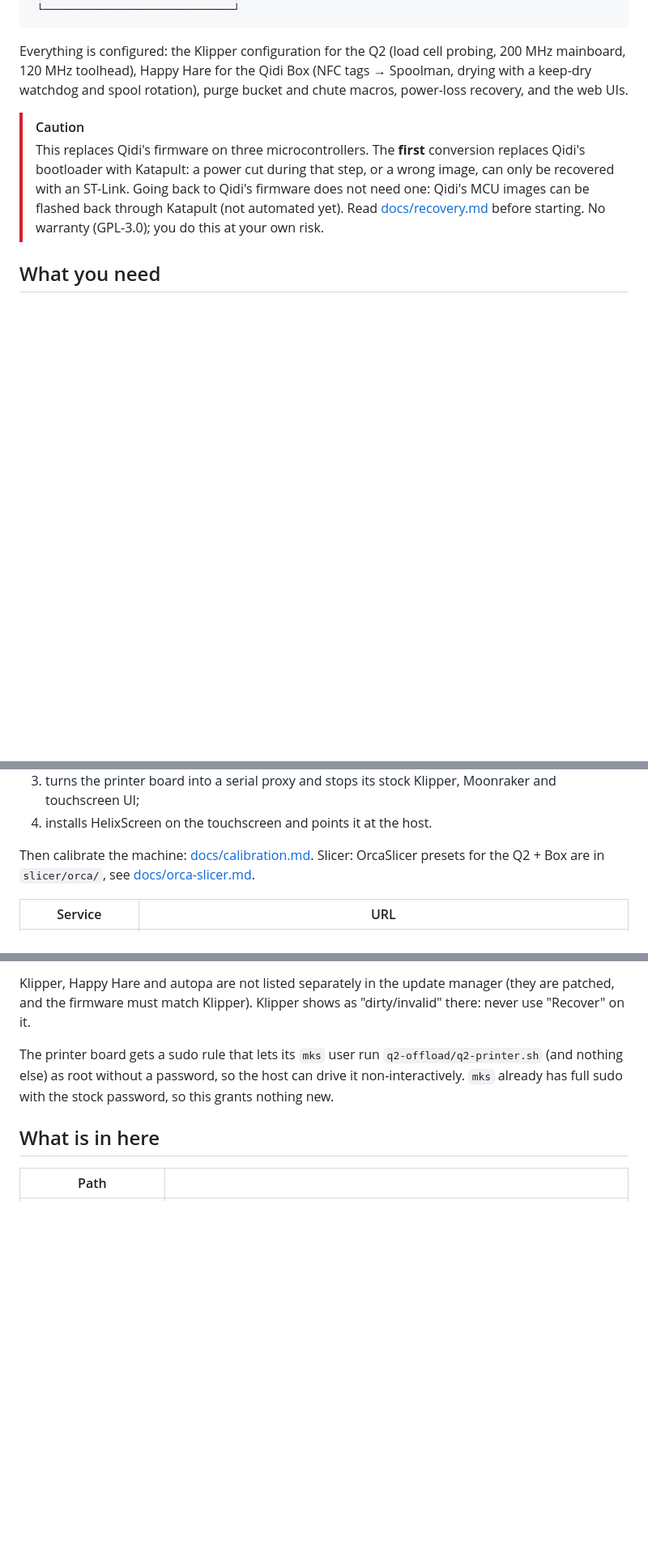
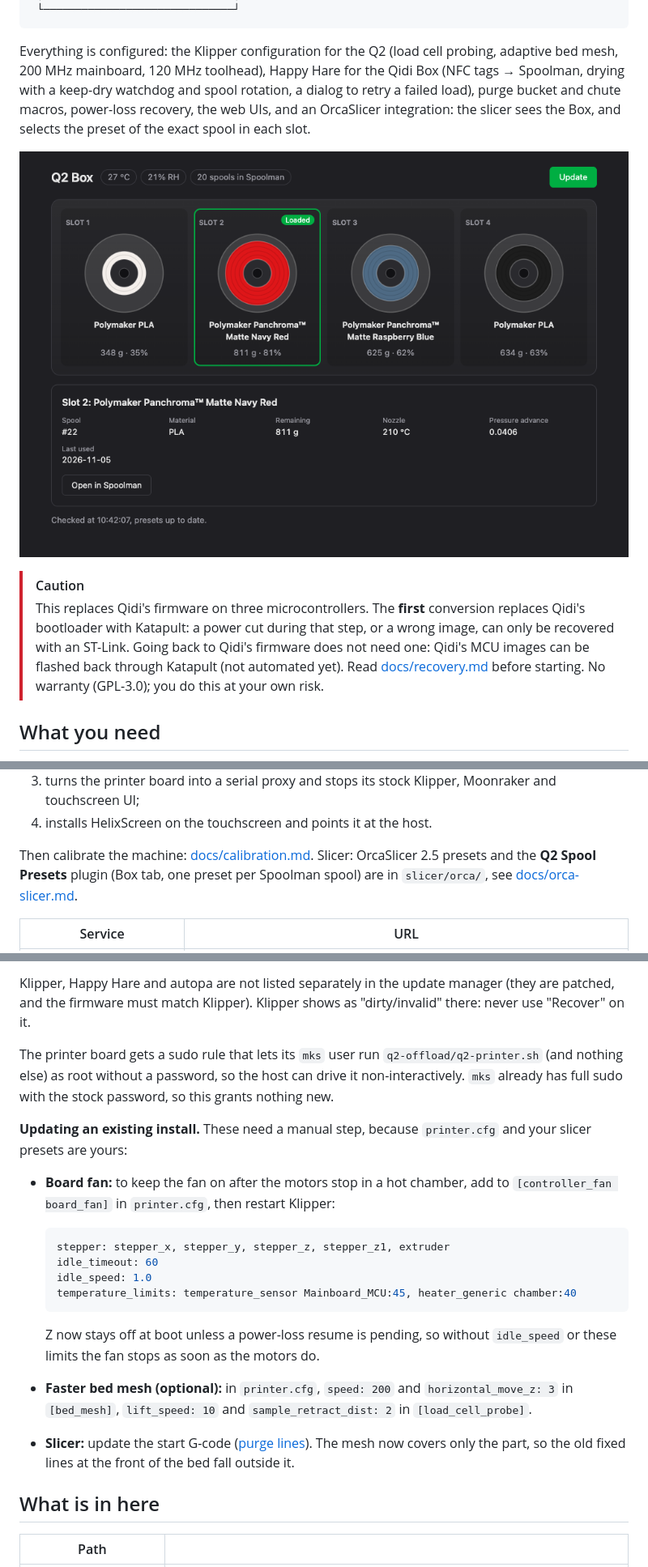
Before and after one commit to cedbossneo/q2-offload, a Markdown page: README.md, 3 parts joined by grey strips. Shown at 81% size. Rendered like a GitHub page; pictures changed too: docs/images/q2-box-tab.png (added); blank space fills up the shorter version.

Commit message:
docs: OrcaSlicer printer agent and spool presets, update notes
Claude-Session: https://claude.ai/code/session_01Ps7yQKNqsbUeCYzztPZT5q

````diff
--- a/README.md
+++ b/README.md
@@ -17,10 +17,14 @@ it forwards the three MCU serial links over the network, runs the touchscreen
  └──────────────────────────────┘
 ```
 
-Everything is configured: the Klipper configuration for the Q2 (load cell probing, 200 MHz
-mainboard, 120 MHz toolhead), Happy Hare for the Qidi Box (NFC tags → Spoolman, drying
-with a keep-dry watchdog and spool rotation), purge bucket and chute macros, power-loss
-recovery, and the web UIs.
+Everything is configured: the Klipper configuration for the Q2 (load cell probing, adaptive
+bed mesh, 200 MHz mainboard, 120 MHz toolhead), Happy Hare for the Qidi Box (NFC tags →
+Spoolman, drying with a keep-dry watchdog and spool rotation, a dialog to retry a failed
+load), purge bucket and chute macros, power-loss recovery, the web UIs, and an OrcaSlicer
+integration: the slicer sees the Box, and selects the preset of the exact spool in each
+slot.
+
+![The Q2 Box tab in OrcaSlicer](docs/images/q2-box-tab.png)
 
 > [!CAUTION]
 > This replaces Qidi's firmware on three microcontrollers. The **first** conversion
@@ -69,8 +73,8 @@ each step that touches the printer, and makes a backup of the printer config fir
 4. installs HelixScreen on the touchscreen and points it at the host.
 
 Then calibrate the machine: [docs/calibration.md](docs/calibration.md).
-Slicer: OrcaSlicer presets for the Q2 + Box are in `slicer/orca/`, see
-[docs/orca-slicer.md](docs/orca-slicer.md).
+Slicer: OrcaSlicer 2.5 presets and the **Q2 Spool Presets** plugin (Box tab, one preset per
+Spoolman spool) are in `slicer/orca/`, see [docs/orca-slicer.md](docs/orca-slicer.md).
 
 | Service | URL |
 |---|---|
@@ -143,6 +148,27 @@ The printer board gets a sudo rule that lets its `mks` user run `q2-offload/q2-p
 (and nothing else) as root without a password, so the host can drive it non-interactively.
 `mks` already has full sudo with the stock password, so this grants nothing new.
 
+**Updating an existing install.** These need a manual step, because `printer.cfg` and your
+slicer presets are yours:
+
+- **Board fan:** to keep the fan on after the motors stop in a hot chamber, add to
+  `[controller_fan board_fan]` in `printer.cfg`, then restart Klipper:
+
+  ```ini
+  stepper: stepper_x, stepper_y, stepper_z, stepper_z1, extruder
+  idle_timeout: 60
+  idle_speed: 1.0
+  temperature_limits: temperature_sensor Mainboard_MCU:45, heater_generic chamber:40
+  ```
+
+  Z now stays off at boot unless a power-loss resume is pending, so without `idle_speed`
+  or these limits the fan stops as soon as the motors do.
+- **Faster bed mesh (optional):** in `printer.cfg`, `speed: 200` and `horizontal_move_z: 3`
+  in `[bed_mesh]`, `lift_speed: 10` and `sample_retract_dist: 2` in `[load_cell_probe]`.
+- **Slicer:** update the start G-code ([purge lines](docs/orca-slicer.md#start-g-code)). The
+  mesh now covers only the part, so the old fixed lines at the front of the bed fall
+  outside it.
+
 ## What is in here
 
 | Path | |
````
Also changed, not shown: other parts of README.md (+2 -1 lines), docs/orca-slicer.md (+67 -7 lines).
